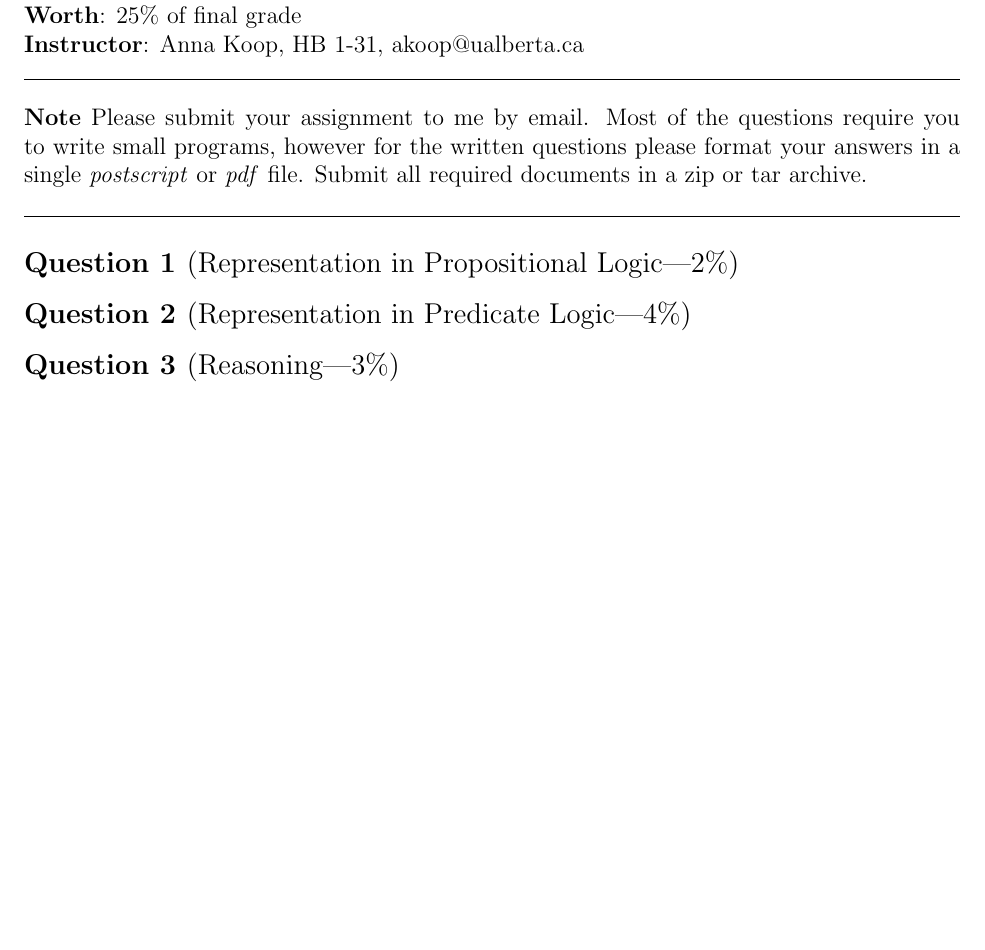
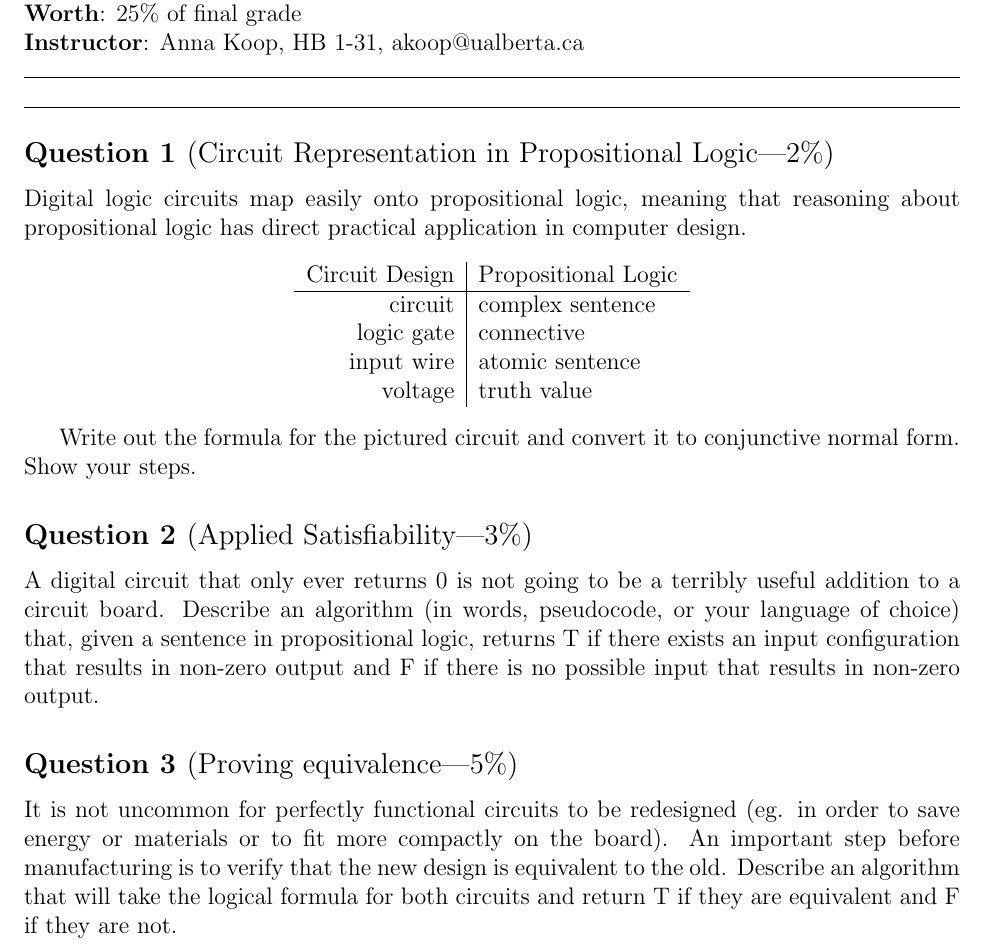
Before and after one commit to annakoop/teaching-resources, a LaTeX problem sheet (asg/assignment.tex): part of the page before the commit and part of page 1 of 2 after it, cut so that both start at the same text, the shorter picture padded with empty space. Compiled offline with LaTeX, dvips and Ghostscript.

Commit message:
Started KR asg

```diff
--- a/asg/assignment.tex
+++ b/asg/assignment.tex
@@ -36,15 +35,15 @@ University of Alberta, Augustana Faculty
 
 \hrule
 
-\vspace*{1\baselineskip}
+%\vspace*{1\baselineskip}
 
-\noindent
-{\bf Note}
-Please submit your assignment to me by email.
-Most of the questions require you to write small programs,
-however for the written questions please format your answers
-in a single {\em postscript\/} or {\em pdf\/} file.
-Submit all required documents in a zip or tar archive.
+%\noindent
+%{\bf Note}
+%Please submit your assignment to me by email.
+%Most of the questions require you to write small programs,
+%however for the written questions please format your answers
+%in a single {\em postscript\/} or {\em pdf\/} file.
+%Submit all required documents in a zip or tar archive.
 
 
 \vspace*{1\baselineskip}
@@ -53,14 +52,28 @@ Submit all required documents in a zip or tar archive.
 
 
 %%%%%%%%%%%%
-\subsection*{Question 1 \rm(Representation in Propositional Logic---2\%)}
+\subsection*{Question 1 \rm(Circuit Representation in Propositional Logic---2\%)}
+Digital logic circuits map easily onto propositional logic, meaning that reasoning about propositional logic has direct practical application in computer design.
+\begin{center}
+\begin{tabular}[h]{r | l}
+Circuit Design & Propositional Logic \\
+\hline
+circuit & complex sentence\\
+logic gate & connective \\
+input wire & atomic sentence \\
+voltage & truth value
+\end{tabular}
+\end{center}
 
+Write out the formula for the pictured circuit and convert it to conjunctive normal form. Show your steps.
 
 %%%%%%%%%%%%
-\subsection*{Question 2 \rm(Representation in Predicate Logic---4\%)}
+\subsection*{Question 2 \rm(Applied Satisfiability---3\%)}
+A digital circuit that only ever returns 0 is not going to be a terribly useful addition to a circuit board. Describe an algorithm (in words, pseudocode, or your language of choice) that, given a sentence in propositional logic, returns T if there exists an input configuration that results in non-zero output and F if there is no possible input that results in non-zero output.
 
 %%%%%%%%%%%%
-\subsection*{Question 3 \rm(Reasoning---3\%)}
+\subsection*{Question 3 \rm(Proving equivalence---5\%)}
+It is not uncommon for perfectly functional circuits to be redesigned (eg. in order to save energy or materials or to fit more compactly on the board). An important step before manufacturing is to verify that the new design is equivalent to the old. Describe an algorithm that will take the logical formula for both circuits and return T if they are equivalent and F if they are not.
 
 %%%%%%%%%%%%
 \subsection*{Question 4 \rm(---8\%)}
```
Also changed, not shown: asg/assignment.tex (2 more changed lines).
